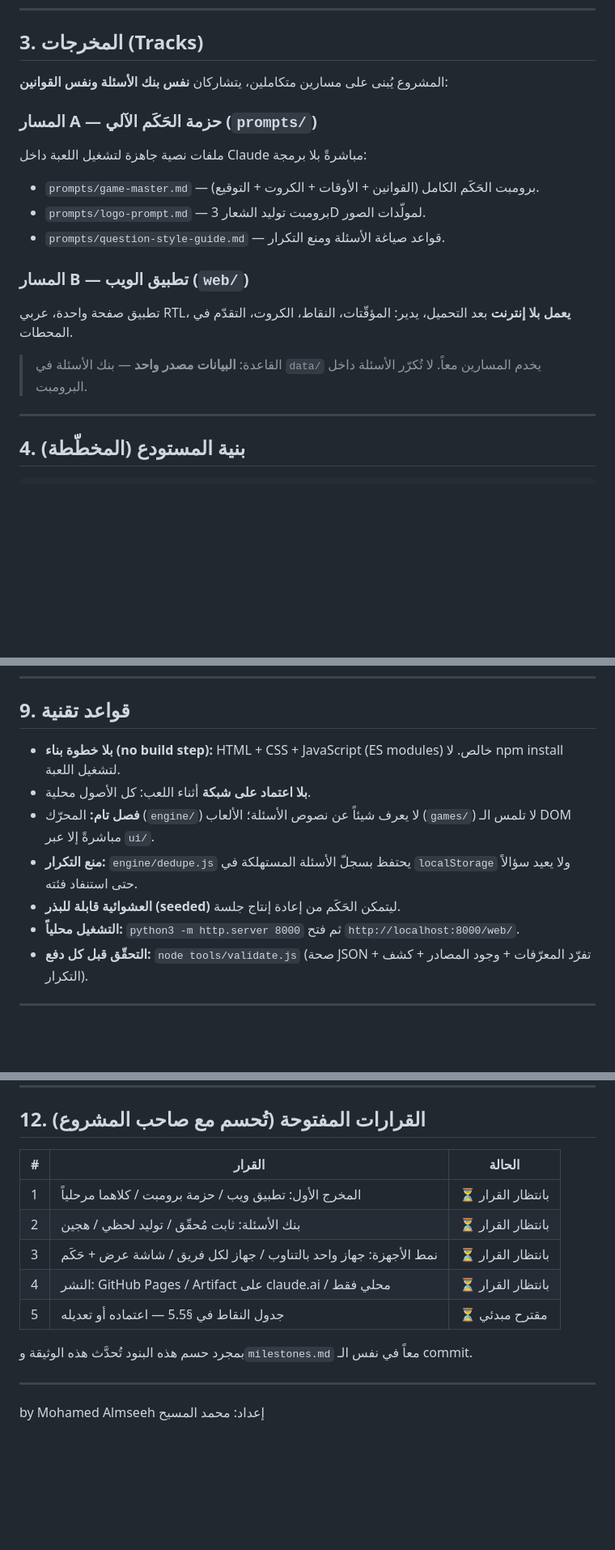
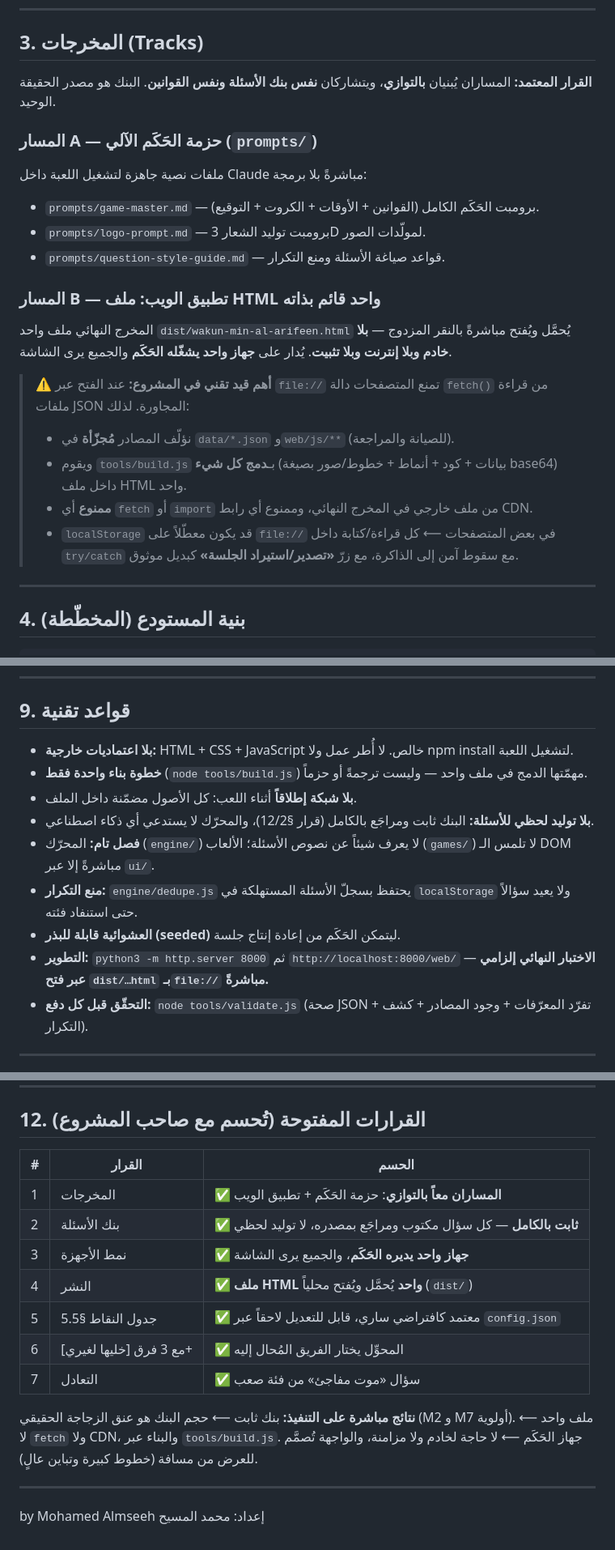
Before and after one commit to alozy666/Ali, a Markdown page: CLAUDE.md, 3 parts joined by grey strips. Shown at 81% size. Rendered like a GitHub page; blank space fills up the shorter version.

```diff
--- a/CLAUDE.md
+++ b/CLAUDE.md
@@ -37,7 +37,7 @@ by Mohamed Almseeh
 
 ## 3. المخرجات (Tracks)
 
-المشروع يُبنى على مسارين متكاملين، يتشاركان **نفس بنك الأسئلة ونفس القوانين**:
+**القرار المعتمد:** المساران يُبنيان **بالتوازي**، ويتشاركان **نفس بنك الأسئلة ونفس القوانين**. البنك هو مصدر الحقيقة الوحيد.
 
 ### المسار A — حزمة الحَكَم الآلي (`prompts/`)
 ملفات نصية جاهزة لتشغيل اللعبة داخل Claude مباشرةً بلا برمجة:
@@ -45,10 +45,14 @@ by Mohamed Almseeh
 - `prompts/logo-prompt.md` — برومبت توليد الشعار 3D لمولّدات الصور.
 - `prompts/question-style-guide.md` — قواعد صياغة الأسئلة ومنع التكرار.
 
-### المسار B — تطبيق الويب (`web/`)
-تطبيق صفحة واحدة، عربي RTL، **يعمل بلا إنترنت** بعد التحميل، يدير: المؤقّتات، النقاط، الكروت، التقدّم في المحطات.
+### المسار B — تطبيق الويب: **ملف HTML واحد قائم بذاته**
+المخرج النهائي ملف واحد `dist/wakun-min-al-arifeen.html` يُحمَّل ويُفتح مباشرةً بالنقر المزدوج — **بلا خادم وبلا إنترنت وبلا تثبيت**. يُدار على **جهاز واحد يشغّله الحَكَم** والجميع يرى الشاشة.
 
-> القاعدة: **البيانات مصدر واحد** — بنك الأسئلة في `data/` يخدم المسارين معاً. لا تُكرّر الأسئلة داخل البرومبت.
+> ⚠️ **أهم قيد تقني في المشروع:** عند الفتح عبر `file://` تمنع المتصفحات دالة `fetch()` من قراءة ملفات JSON المجاورة. لذلك:
+> - نؤلّف المصادر **مُجزّأة** في `data/*.json` و`web/js/**` (للصيانة والمراجعة).
+> - ويقوم `tools/build.js` بـ**دمج كل شيء** (بيانات + كود + أنماط + خطوط/صور بصيغة base64) داخل ملف HTML واحد.
+> - **ممنوع** أي `fetch` أو `import` من ملف خارجي في المخرج النهائي، وممنوع أي رابط CDN.
+> - `localStorage` قد يكون معطّلاً على `file://` في بعض المتصفحات ⟵ كل قراءة/كتابة داخل `try/catch` مع سقوط آمن إلى الذاكرة، مع زرّ **«تصدير/استيراد الجلسة»** كبديل موثوق.
 
 ---
 
@@ -185,12 +195,14 @@ by Mohamed Almseeh
 
 ## 9. قواعد تقنية
 
-- **بلا خطوة بناء (no build step):** HTML + CSS + JavaScript (ES modules) خالص. لا npm install لتشغيل اللعبة.
-- **بلا اعتماد على شبكة** أثناء اللعب: كل الأصول محلية.
+- **بلا اعتماديات خارجية:** HTML + CSS + JavaScript خالص. لا أُطر عمل ولا npm install لتشغيل اللعبة.
+- **خطوة بناء واحدة فقط** (`node tools/build.js`) مهمّتها الدمج في ملف واحد — وليست ترجمةً أو حزماً.
+- **بلا شبكة إطلاقاً** أثناء اللعب: كل الأصول مضمّنة داخل الملف.
+- **بلا توليد لحظي للأسئلة:** البنك ثابت ومراجَع بالكامل (قرار §12/2)، والمحرّك لا يستدعي أي ذكاء اصطناعي.
 - **فصل تام:** المحرّك (`engine/`) لا يعرف شيئاً عن نصوص الأسئلة؛ الألعاب (`games/`) لا تلمس الـ DOM مباشرةً إلا عبر `ui/`.
 - **منع التكرار:** `engine/dedupe.js` يحتفظ بسجلّ الأسئلة المستهلكة في `localStorage` ولا يعيد سؤالاً حتى استنفاد فئته.
 - **العشوائية قابلة للبذر (seeded)** ليتمكن الحَكَم من إعادة إنتاج جلسة.
-- **التشغيل محلياً:** `python3 -m http.server 8000` ثم فتح `http://localhost:8000/web/`.
+- **التطوير:** `python3 -m http.server 8000` ثم `http://localhost:8000/web/` — **الاختبار النهائي إلزامي عبر فتح `dist/…html` بـ`file://` مباشرةً.**
 - **التحقّق قبل كل دفع:** `node tools/validate.js` (صحة JSON + تفرّد المعرّفات + وجود المصادر + كشف التكرار).
 
 ---
@@ -216,15 +228,17 @@ by Mohamed Almseeh
 
 ## 12. القرارات المفتوحة (تُحسم مع صاحب المشروع)
 
-| # | القرار | الحالة |
-|---|--------|--------|
-| 1 | المخرج الأول: تطبيق ويب / حزمة برومبت / كلاهما مرحلياً | ⏳ بانتظار القرار |
-| 2 | بنك الأسئلة: ثابت مُحقّق / توليد لحظي / هجين | ⏳ بانتظار القرار |
-| 3 | نمط الأجهزة: جهاز واحد بالتناوب / جهاز لكل فريق / شاشة عرض + حَكَم | ⏳ بانتظار القرار |
-| 4 | النشر: GitHub Pages / Artifact على claude.ai / محلي فقط | ⏳ بانتظار القرار |
-| 5 | جدول النقاط في §5.5 — اعتماده أو تعديله | ⏳ مقترح مبدئي |
+| # | القرار | الحسم |
+|---|--------|-------|
+| 1 | المخرجات | ✅ **المساران معاً بالتوازي**: حزمة الحَكَم + تطبيق الويب |
+| 2 | بنك الأسئلة | ✅ **ثابت بالكامل** — كل سؤال مكتوب ومراجَع بمصدره، لا توليد لحظي |
+| 3 | نمط الأجهزة | ✅ **جهاز واحد يديره الحَكَم**، والجميع يرى الشاشة |
+| 4 | النشر | ✅ **ملف HTML واحد** يُحمَّل ويُفتح محلياً (`dist/`) |
+| 5 | جدول النقاط §5.5 | ✅ معتمد كافتراضي ساري، قابل للتعديل لاحقاً عبر `config.json` |
+| 6 | [خليها لغيري] مع 3 فرق+ | ✅ المحوِّل يختار الفريق المُحال إليه |
+| 7 | التعادل | ✅ سؤال «موت مفاجئ» من فئة صعب |
 
-بمجرد حسم هذه البنود تُحدَّث هذه الوثيقة و`milestones.md` معاً في نفس الـ commit.
+**نتائج مباشرة على التنفيذ:** بنك ثابت ⟵ حجم البنك هو عنق الزجاجة الحقيقي (M2 و M7 أولوية). ملف واحد ⟵ لا `fetch` ولا CDN، والبناء عبر `tools/build.js`. جهاز الحَكَم ⟵ لا حاجة لخادم ولا مزامنة، والواجهة تُصمَّم للعرض من مسافة (خطوط كبيرة وتباين عالٍ).
 
 ---
 
```
Also changed, not shown: other parts of CLAUDE.md (+9 -3 lines), milestones.md (+24 -15 lines).
